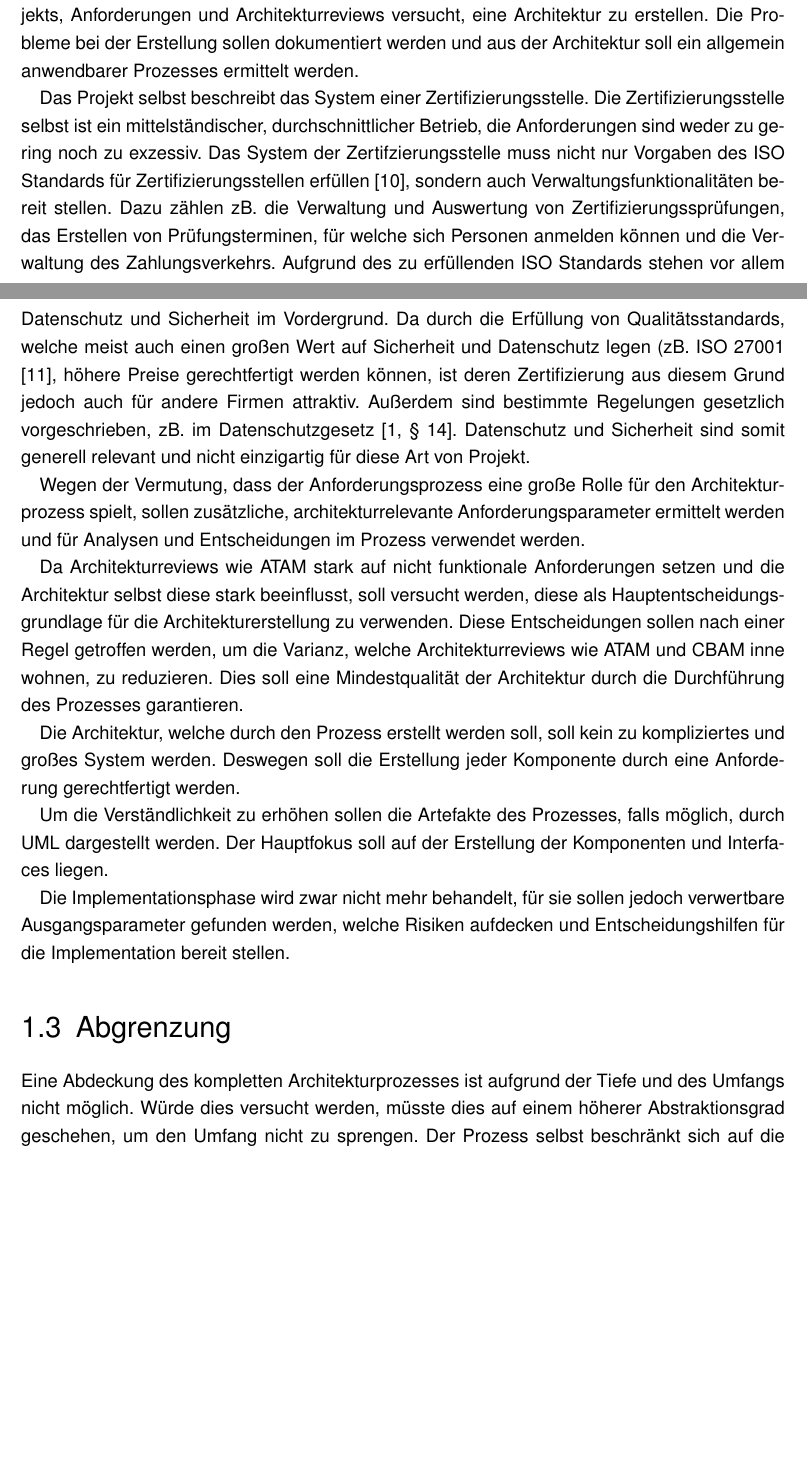
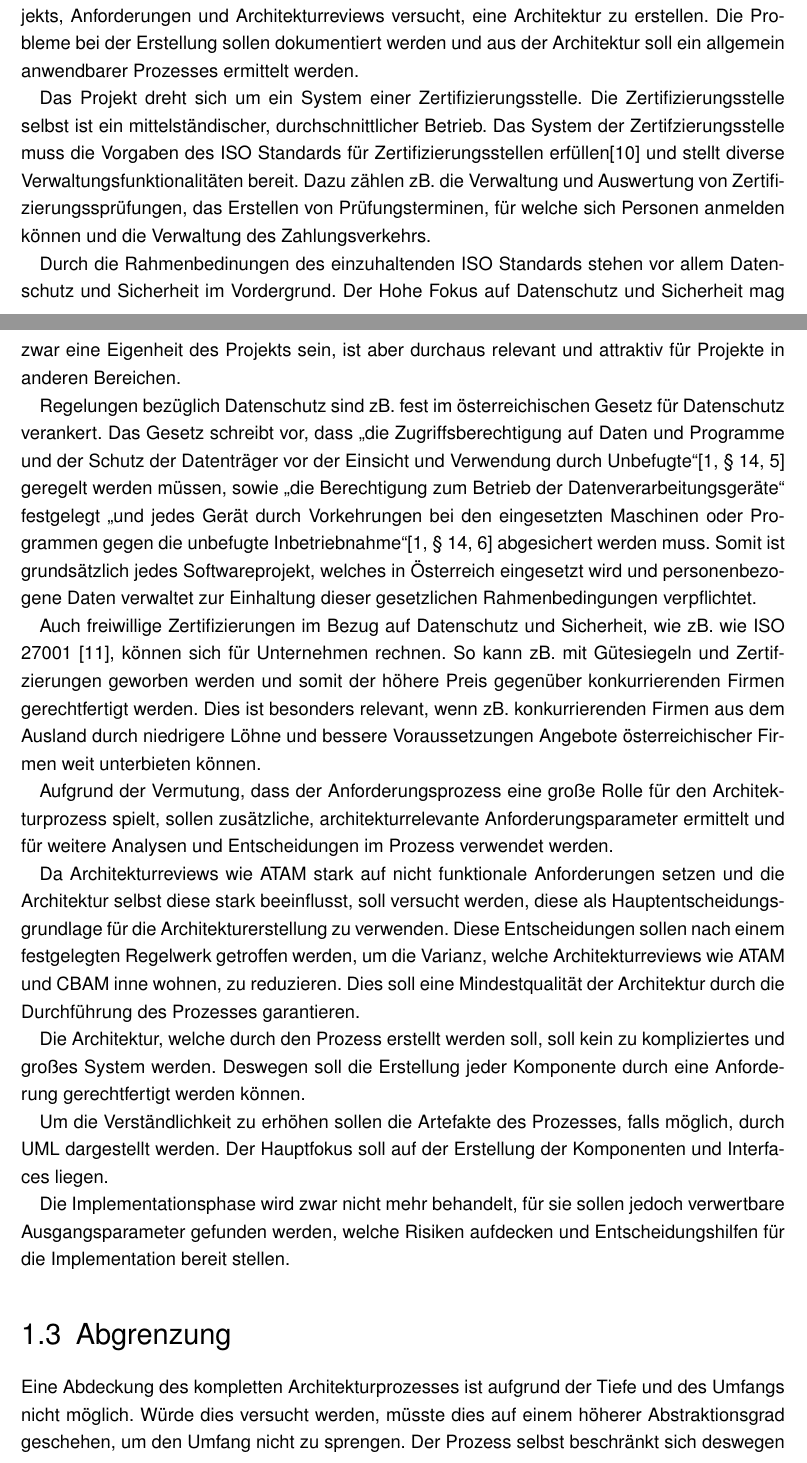
Before and after one commit to BernhardPosselt/master-thesis, a LaTeX thesis (thesis/thesis.tex, which reads thesis/chapters/intro.tex, thesis/chapters/kurzfassung.tex): two parts of pages 8 and 9 of 68, joined at a grey line, cut so that both start at the same text, the shorter picture padded with empty space. Compiled offline with pdfLaTeX; an older LaTeX class or package is replaced by its successor.

Commit message:
finish intro

```diff
--- a/thesis/chapters/intro.tex
+++ b/thesis/chapters/intro.tex
@@ -33,13 +33,19 @@ Der Prozess soll allgemein anwendbar und reproduzierbar sein, kann also nicht wi
 \section{Methodik}
 Um die Fragestellungen zu untersuchen und  zu beantworten, wird anhand eines  Beispielprojekts, Anforderungen und Architekturreviews versucht, eine Architektur zu erstellen. Die Probleme bei der Erstellung sollen dokumentiert werden und aus der Architektur soll ein allgemein anwendbarer Prozesses ermittelt werden.
 
-Das Projekt selbst beschreibt das System einer Zertifizierungsstelle. Die Zertifizierungsstelle selbst ist ein mittelständischer, durchschnittlicher Betrieb, die Anforderungen sind weder zu gering noch zu exzessiv. Das System der Zertifzierungsstelle muss nicht nur Vorgaben des ISO Standards für Zertifizierungsstellen erfüllen \cite{ISO_CERT}, sondern auch Verwaltungsfunktionalitäten bereit stellen. Dazu zählen zB. die Verwaltung und Auswertung von Zertifizierungssprüfungen, das Erstellen von Prüfungsterminen, für welche sich Personen anmelden können und die Verwaltung des Zahlungsverkehrs. Aufgrund des zu erfüllenden ISO Standards stehen vor allem Datenschutz und Sicherheit im Vordergrund. Da durch die Erfüllung von Qualitätsstandards, welche meist auch einen großen Wert auf Sicherheit und Datenschutz legen (zB. ISO 27001 \cite{ISO_SEC}, höhere Preise gerechtfertigt werden können, ist deren Zertifizierung aus diesem Grund jedoch auch für andere Firmen attraktiv. Außerdem sind bestimmte Regelungen gesetzlich vorgeschrieben, zB. im Datenschutzgesetz \cite[§ 14]{datenschutz}. Datenschutz und Sicherheit sind somit generell relevant und nicht einzigartig für diese Art von Projekt.
+Das Projekt dreht sich um ein System einer Zertifizierungsstelle. Die Zertifizierungsstelle selbst ist ein mittelständischer, durchschnittlicher Betrieb. Das System der Zertifzierungsstelle muss die Vorgaben des ISO Standards für Zertifizierungsstellen erfüllen\cite{ISO_CERT} und stellt diverse Verwaltungsfunktionalitäten bereit. Dazu zählen zB. die Verwaltung und Auswertung von Zertifizierungssprüfungen, das Erstellen von Prüfungsterminen, für welche sich Personen anmelden können und die Verwaltung des Zahlungsverkehrs.
 
-Wegen der Vermutung, dass der Anforderungsprozess eine große Rolle für den Architekturprozess spielt, sollen zusätzliche, architekturrelevante Anforderungsparameter ermittelt werden und für Analysen und Entscheidungen im Prozess verwendet werden.
+Durch die Rahmenbedinungen des einzuhaltenden ISO Standards stehen vor allem Datenschutz und Sicherheit im Vordergrund. Der Hohe Fokus auf Datenschutz und Sicherheit mag zwar eine Eigenheit des Projekts sein, ist aber durchaus relevant und attraktiv für Projekte in anderen Bereichen.
 
-Da Architekturreviews wie ATAM stark auf nicht funktionale Anforderungen setzen und die Architektur selbst diese stark beeinflusst, soll versucht werden, diese als Hauptentscheidungsgrundlage für die Architekturerstellung zu verwenden. Diese Entscheidungen sollen nach einer Regel getroffen werden, um die Varianz, welche Architekturreviews wie ATAM und CBAM inne wohnen, zu reduzieren. Dies soll eine Mindestqualität der Architektur durch die Durchführung des Prozesses garantieren.
+Regelungen bezüglich Datenschutz sind zB. fest im österreichischen Gesetz für Datenschutz verankert. Das Gesetz schreibt vor, dass \glqq die Zugriffsberechtigung auf Daten und Programme und der Schutz der Datenträger vor der Einsicht und Verwendung durch Unbefugte\grqq \cite[§ 14, 5]{datenschutz} geregelt werden müssen, sowie \glqq die Berechtigung zum Betrieb der Datenverarbeitungsgeräte\grqq \ festgelegt \glqq und jedes Gerät durch Vorkehrungen bei den eingesetzten Maschinen oder Programmen gegen die unbefugte Inbetriebnahme\grqq \cite[§ 14, 6]{datenschutz} abgesichert werden muss. Somit ist grundsätzlich jedes Softwareprojekt, welches in Österreich eingesetzt wird und personenbezogene Daten verwaltet zur Einhaltung dieser gesetzlichen Rahmenbedingungen verpflichtet.
 
-Die Architektur, welche durch den Prozess erstellt werden soll, soll kein zu kompliziertes und großes System werden. Deswegen soll die Erstellung jeder Komponente durch eine Anforderung gerechtfertigt werden.
+Auch freiwillige Zertifizierungen im Bezug auf Datenschutz und Sicherheit, wie zB. wie ISO 27001 \cite{ISO_SEC}, können sich für Unternehmen rechnen. So kann zB. mit Gütesiegeln und Zertifzierungen geworben werden und somit der höhere Preis gegenüber konkurrierenden Firmen gerechtfertigt werden. Dies ist besonders relevant, wenn zB. konkurrierenden Firmen aus dem Ausland durch niedrigere Löhne und bessere Voraussetzungen Angebote österreichischer Firmen weit unterbieten können.
+
+Aufgrund der Vermutung, dass der Anforderungsprozess eine große Rolle für den Architekturprozess spielt, sollen zusätzliche, architekturrelevante Anforderungsparameter ermittelt und für weitere Analysen und Entscheidungen im Prozess verwendet werden.
+
+Da Architekturreviews wie ATAM stark auf nicht funktionale Anforderungen setzen und die Architektur selbst diese stark beeinflusst, soll versucht werden, diese als Hauptentscheidungsgrundlage für die Architekturerstellung zu verwenden. Diese Entscheidungen sollen nach einem festgelegten Regelwerk getroffen werden, um die Varianz, welche Architekturreviews wie ATAM und CBAM inne wohnen, zu reduzieren. Dies soll eine Mindestqualität der Architektur durch die Durchführung des Prozesses garantieren.
+
+Die Architektur, welche durch den Prozess erstellt werden soll, soll kein zu kompliziertes und großes System werden. Deswegen soll die Erstellung jeder Komponente durch eine Anforderung gerechtfertigt werden können.
 
 Um die Verständlichkeit zu erhöhen sollen die Artefakte des Prozesses, falls möglich, durch UML dargestellt werden. Der Hauptfokus soll auf der Erstellung der Komponenten und Interfaces liegen.
 
@@ -47,5 +53,5 @@ Die Implementationsphase wird zwar nicht mehr behandelt, für sie sollen jedoch
 
 
 \section{Abgrenzung}
-Eine Abdeckung des kompletten Architekturprozesses ist aufgrund der Tiefe und des Umfangs nicht möglich. Würde dies versucht werden, müsste dies auf einem  höherer Abstraktionsgrad geschehen, um den Umfang nicht zu sprengen. Der Prozess selbst beschränkt sich auf die Planungsphase der Architekturerstellung. Der Anforderungs- und Implementationsprozess werden als umschließende Abschnitte zwar mit einbezogen, jedoch liegt der Fokus nur auf den Eingangs- respektive Ausgangsparametern.
+Eine Abdeckung des kompletten Architekturprozesses ist aufgrund der Tiefe und des Umfangs nicht möglich. Würde dies versucht werden, müsste dies auf einem  höherer Abstraktionsgrad geschehen, um den Umfang nicht zu sprengen. Der Prozess selbst beschränkt sich deswegen auf die Planungsphase der Architekturerstellung. Der Anforderungs- und Implementationsprozess werden als umschließende Abschnitte zwar mit einbezogen, jedoch liegt der Fokus nur auf den Eingangs- respektive Ausgangsparametern.
 
--- a/thesis/chapters/kurzfassung.tex
+++ b/thesis/chapters/kurzfassung.tex
@@ -2,7 +2,7 @@ Softwarearchitektur ist ein sehr breites Gebiet und sehr abstraktes Gebiet der S
 
 Deswegen wird in dieser Arbeit ein reproduzierbarer und kommunizierbarer Architekturerstellungsprozess entworfen. Da laut Zehner-Regel der Fehlerkosten die Behebungskosten unentdeckter Fehler im Laufe des Projektes exponentiell ansteigen, beschränkt sich der Prozess auf die frühe Architekturplanungsphase, um eine möglichst große Wirkung zu erzielen.
 
-Nach mehreren Versuchen, welche wie viele Architekturreviewmethoden stark auf die Priorisierung der Qualitätsmerkmale der Anforderungen aufbauten, wurde jedoch klar, dass sich in der frühen Planungsphase aufgrund der fehlenden Implementation zu wenig messbare Werte für einen reproduzierbaren Prozess ermitteln lassen.
+Nach mehreren Versuchen, welche wie viele Architekturreviewmethoden stark auf die Priorisierung der Qualitätsmerkmale der Anforderungen aufbauten, wurde  klar, dass sich in der frühen Planungsphase aufgrund der fehlenden Implementation zu wenig messbare Werte für einen reproduzierbaren Prozess ermitteln lassen.
 
 Der Prozess baut daher auf verfügbaren Werten wie Nachbarsystemen, Netzwerken und Risikokosten im Bezug auf unerlaubten Datenzugriff auf. Zusätzlich versucht er durch Analysen der ermittelten Komponentenstruktur Hinweise auf in der Implementationsphase problematische Bereiche zu geben.
 
```
Also changed, not shown: thesis/chapters/modelling.tex (+1 -0 lines), thesis/chapters/intro.tex (18 more changed lines).
